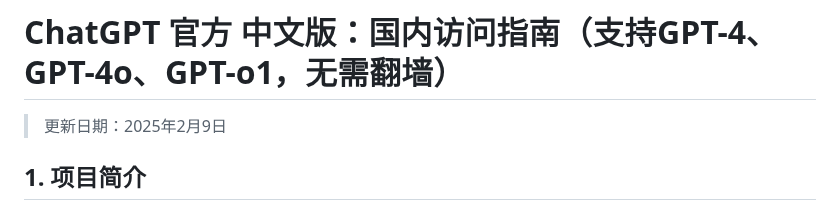
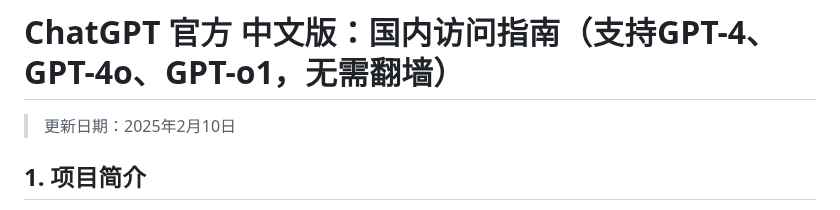
Before and after one commit to chatgpt-home/ChatGPT, a Markdown page: README.md, the part around the change. Rendered like a GitHub page.

```diff
--- a/README.md
+++ b/README.md
@@ -1,5 +1,5 @@
 # **ChatGPT 官方 中文版：国内访问指南（支持GPT-4、GPT-4o、GPT-o1，无需翻墙）**
-> 更新日期：2025年2月9日
+> 更新日期：2025年2月10日
 
 ## **1. 项目简介**
 本文将指导您全面体验 ChatGPT 中文版，无需翻墙，支持 GPT-4 和中文多功能应用！
```
